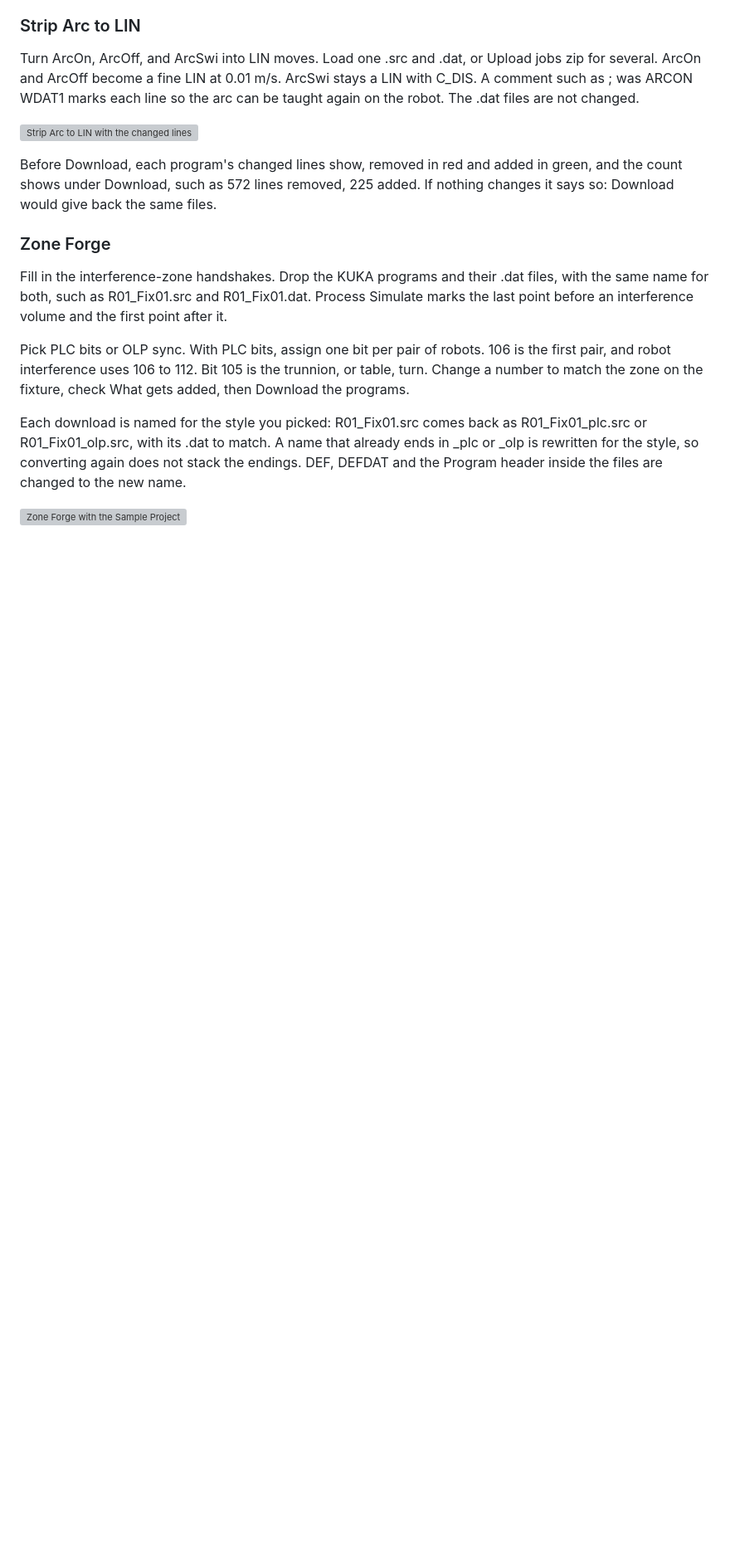
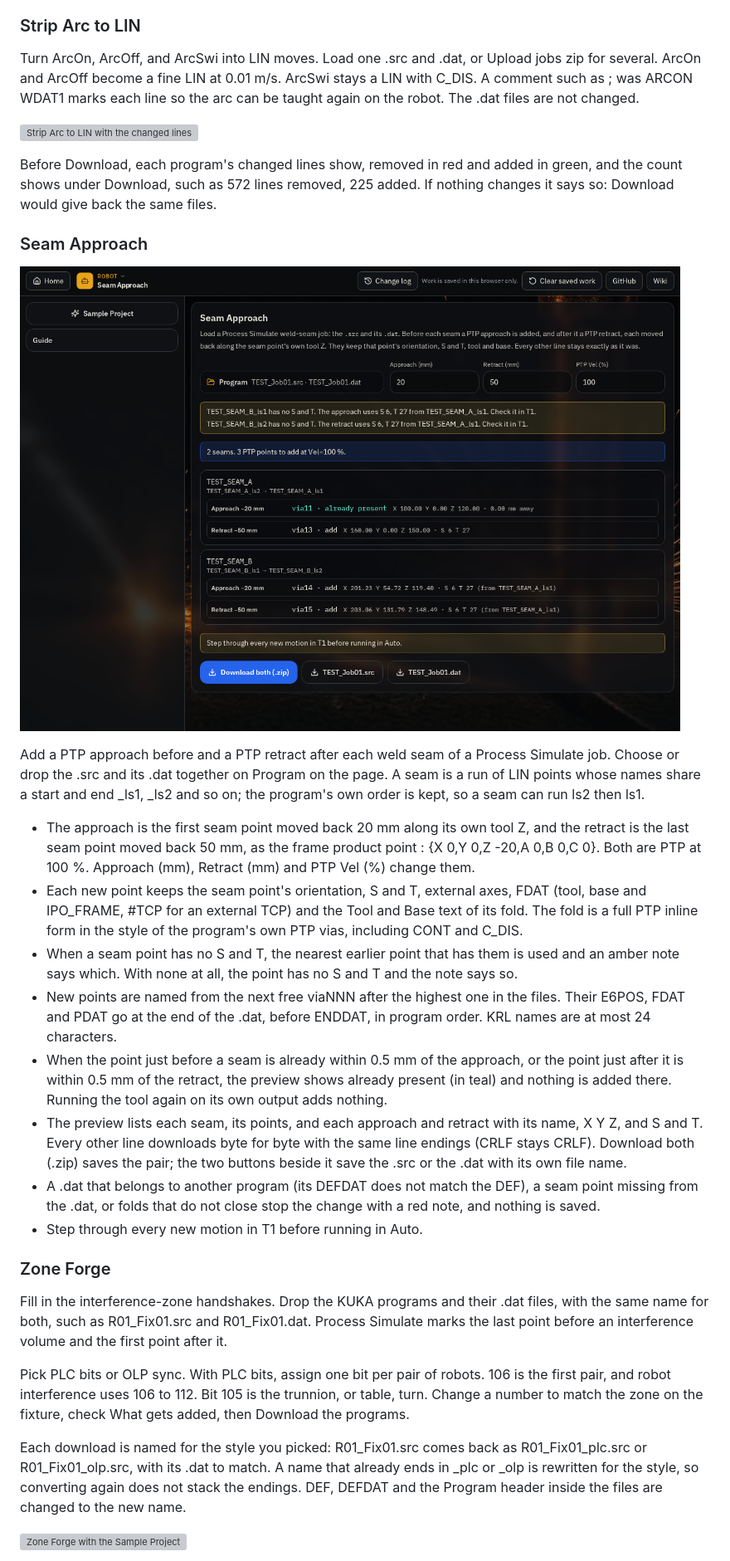
Before and after one commit to Sodecia-GTAC/wiki, a Markdown page: GTAC VC Tools/GTAC VC Tools.md, the part around one of its changes. Shown at 83% size. Drawn GitHub-style; pictures changed too: GTAC VC Tools/images/seam-approach.png (added); blank space fills up the shorter version; grey boxes are pictures that could not be loaded.

Commit message:
GTAC VC Tools: Seam Approach (Robot)

```diff
--- a/GTAC VC Tools/GTAC VC Tools.md
+++ b/GTAC VC Tools/GTAC VC Tools.md
@@ -115,6 +116,21 @@ Turn ArcOn, ArcOff, and ArcSwi into LIN moves. Load one .src and .dat, or Upload
 ![Strip Arc to LIN with the changed lines](./images/strip-diff.png)
 
 Before Download, each program's changed lines show, removed in red and added in green, and the count shows under Download, such as 572 lines removed, 225 added. If nothing changes it says so: Download would give back the same files.
+
+### Seam Approach
+
+![Seam Approach with a made-up job](./images/seam-approach.png)
+
+Add a PTP approach before and a PTP retract after each weld seam of a Process Simulate job. Choose or drop the .src and its .dat together on Program on the page. A seam is a run of LIN points whose names share a start and end _ls1, _ls2 and so on; the program's own order is kept, so a seam can run ls2 then ls1.
+
+- The approach is the first seam point moved back 20 mm along its own tool Z, and the retract is the last seam point moved back 50 mm, as the frame product point : {X 0,Y 0,Z -20,A 0,B 0,C 0}. Both are PTP at 100 %. Approach (mm), Retract (mm) and PTP Vel (%) change them.
+- Each new point keeps the seam point's orientation, S and T, external axes, FDAT (tool, base and IPO_FRAME, #TCP for an external TCP) and the Tool and Base text of its fold. The fold is a full PTP inline form in the style of the program's own PTP vias, including CONT and C_DIS.
+- When a seam point has no S and T, the nearest earlier point that has them is used and an amber note says which. With none at all, the point has no S and T and the note says so.
+- New points are named from the next free viaNNN after the highest one in the files. Their E6POS, FDAT and PDAT go at the end of the .dat, before ENDDAT, in program order. KRL names are at most 24 characters.
+- When the point just before a seam is already within 0.5 mm of the approach, or the point just after it is within 0.5 mm of the retract, the preview shows already present (in teal) and nothing is added there. Running the tool again on its own output adds nothing.
+- The preview lists each seam, its points, and each approach and retract with its name, X Y Z, and S and T. Every other line downloads byte for byte with the same line endings (CRLF stays CRLF). Download both (.zip) saves the pair; the two buttons beside it save the .src or the .dat with its own file name.
+- A .dat that belongs to another program (its DEFDAT does not match the DEF), a seam point missing from the .dat, or folds that do not close stop the change with a red note, and nothing is saved.
+- Step through every new motion in T1 before running in Auto.
 
 ### Zone Forge
 
```
Also changed, not shown: other parts of GTAC VC Tools/GTAC VC Tools.md (+3 -2 lines).
